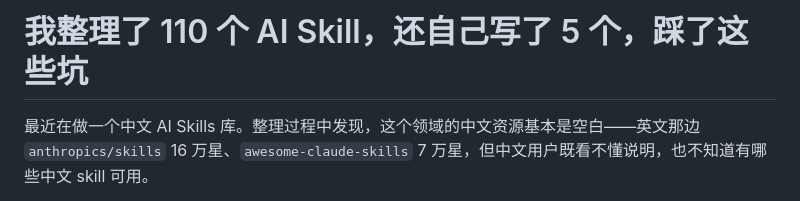
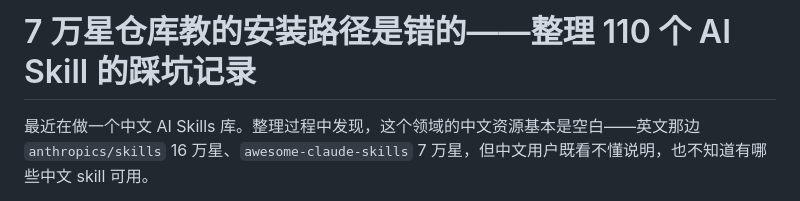
Before and after one commit to sanhuang520-ship-it/awesome-chinese-ai-tools, a Markdown page: promo/article-5-skills-pitfalls.md, the part around the change. Rendered like a GitHub page.

Commit message:
docs: 文章标题改为钩子更强的版本

```diff
--- a/promo/article-5-skills-pitfalls.md
+++ b/promo/article-5-skills-pitfalls.md
@@ -1,4 +1,4 @@
-# 我整理了 110 个 AI Skill，还自己写了 5 个，踩了这些坑
+# 7 万星仓库教的安装路径是错的——整理 110 个 AI Skill 的踩坑记录
 
 最近在做一个中文 AI Skills 库。整理过程中发现，这个领域的中文资源基本是空白——英文那边 `anthropics/skills` 16 万星、`awesome-claude-skills` 7 万星，但中文用户既看不懂说明，也不知道有哪些中文 skill 可用。
 
```
